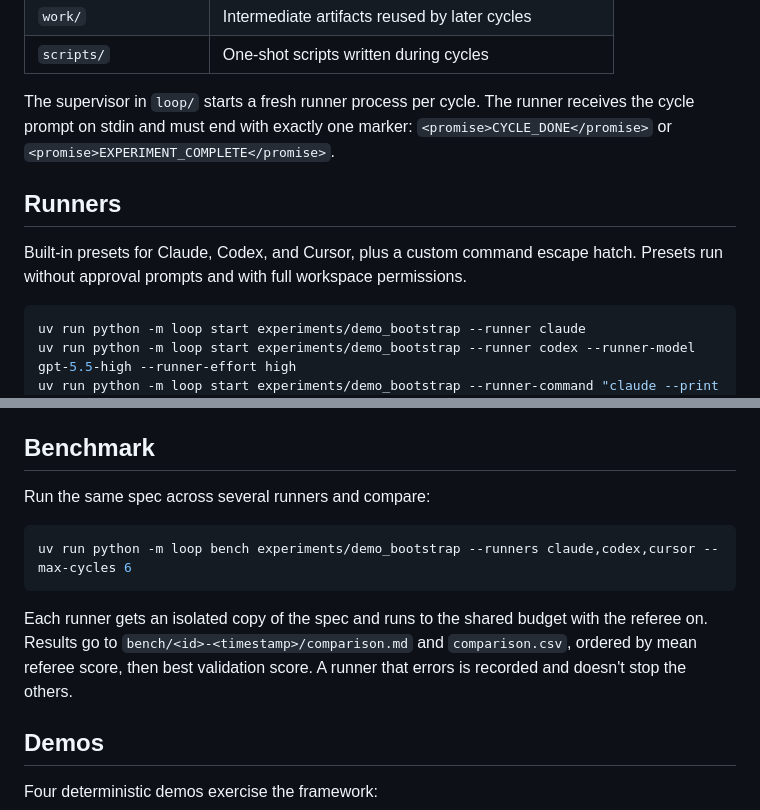
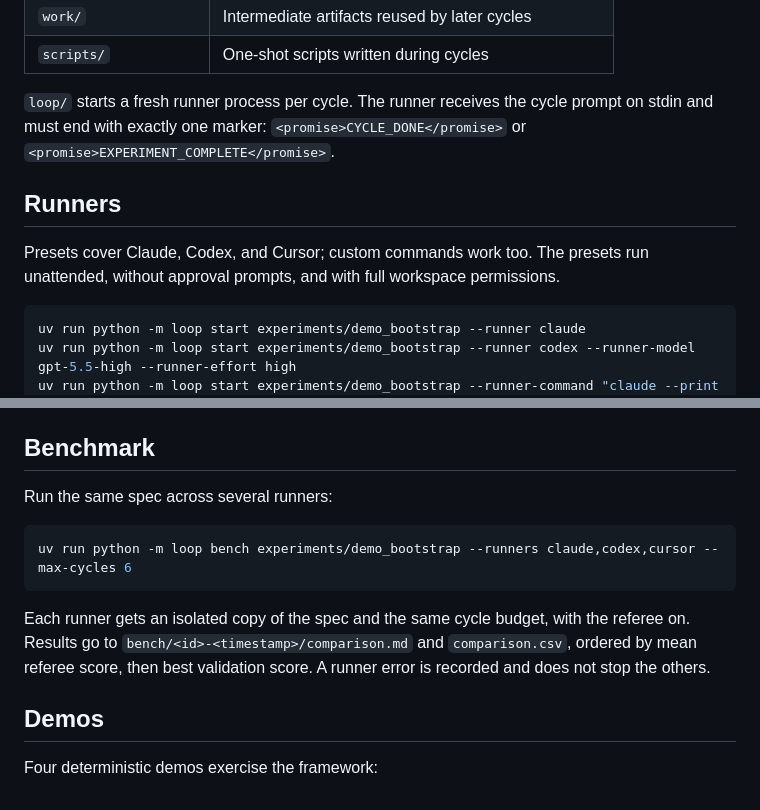
Before and after one commit to adamthuvesen/agentic-ml-loop, a Markdown page: README.md, 2 parts joined by grey strips. Rendered like a GitHub page.

````diff
--- a/README.md
+++ b/README.md
@@ -35,14 +37,14 @@ Each experiment lives under `experiments/<experiment_id>/`:
 | `work/` | Intermediate artifacts reused by later cycles |
 | `scripts/` | One-shot scripts written during cycles |
 
-The supervisor in `loop/` starts a fresh runner process per cycle. The runner
-receives the cycle prompt on stdin and must end with exactly one marker:
+`loop/` starts a fresh runner process per cycle. The runner receives the cycle
+prompt on stdin and must end with exactly one marker:
 `<promise>CYCLE_DONE</promise>` or `<promise>EXPERIMENT_COMPLETE</promise>`.
 
 ## Runners
 
-Built-in presets for Claude, Codex, and Cursor, plus a custom command escape
-hatch. Presets run without approval prompts and with full workspace permissions.
+Presets cover Claude, Codex, and Cursor; custom commands work too. The presets
+run unattended, without approval prompts, and with full workspace permissions.
 
 ```bash
 uv run python -m loop start experiments/demo_bootstrap --runner claude
@@ -87,16 +88,16 @@ Scorecards land in `cycles/<id>/scorecard.json`; the latest grade shows in
 
 ## Benchmark
 
-Run the same spec across several runners and compare:
+Run the same spec across several runners:
 
 ```bash
 uv run python -m loop bench experiments/demo_bootstrap --runners claude,codex,cursor --max-cycles 6
 ```
 
-Each runner gets an isolated copy of the spec and runs to the shared budget with
+Each runner gets an isolated copy of the spec and the same cycle budget, with
 the referee on. Results go to `bench/<id>-<timestamp>/comparison.md` and
 `comparison.csv`, ordered by mean referee score, then best validation score. A
-runner that errors is recorded and doesn't stop the others.
+runner error is recorded and does not stop the others.
 
 ## Demos
 
````
Also changed, not shown: other parts of README.md (+22 -22 lines).
